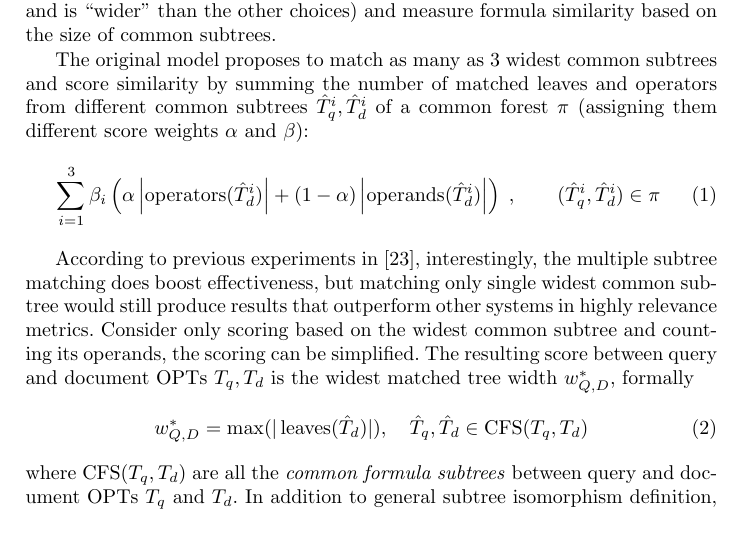
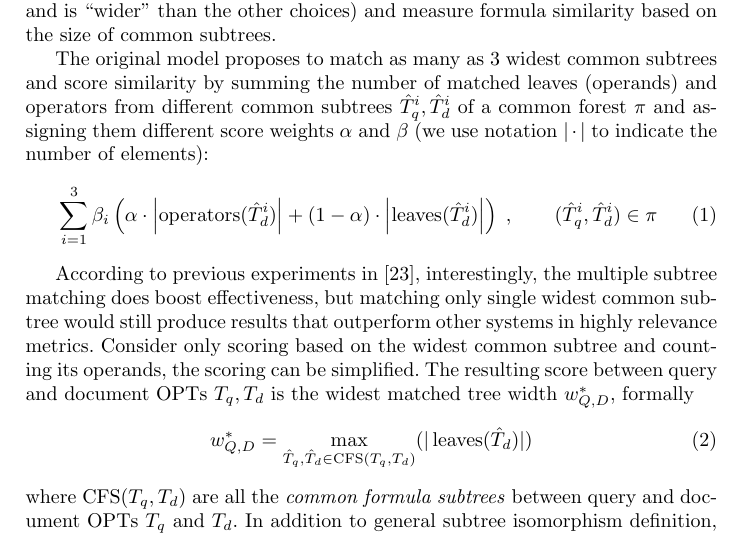
Before and after one commit to t-k-/overleaf-ecir2020, a LaTeX paper (samplepaper.tex): part of page 4 of 14, cut so that both start at the same text. Compiled offline with pdfLaTeX.

Commit message:
clarify |.| notations as reviewers say they are confused.

```diff
--- a/samplepaper.tex
+++ b/samplepaper.tex
@@ -137,10 +137,10 @@ At query time, the model measures similarity score from the size of matched comm
 %
 Specifically, the model chooses a number of ``widest'' matched subtree(s) (e.g., $a+bc$ is the widest matched in Figure~\ref{intro} because it has 3 common leaves and is ``wider'' than the other choices) and measure formula similarity based on the size of common subtrees.
 
-The original model proposes to match as many as 3 widest common subtrees and score similarity by summing the number of matched leaves and operators from different common subtrees $\hat{T}_q^i, \hat{T}_d^i$ of a common forest $\pi$ (assigning them different score weights $\alpha$ and $\beta$):
+The original model proposes to match as many as 3 widest common subtrees and score similarity by summing the number of matched leaves (operands) and operators from different common subtrees $\hat{T}_q^i, \hat{T}_d^i$ of a common forest $\pi$ and assigning them different score weights $\alpha$ and $\beta$ (we use notation $|\cdot|$ to indicate the number of elements):
 \begin{align}
 \label{eq:1}
-\sum^3_{i=1} \beta_i \left( \alpha \left|\operatorname{operators}(\hat{T}_d^i)\right| + (1 - \alpha) \left|\operatorname{operands}(\hat{T}_d^i)\right| \right)\;, \qquad (\hat{T}_q^i, \hat{T}_d^i) \in \pi
+\sum^3_{i=1} \beta_i \left( \alpha \cdot \left|\operatorname{operators}(\hat{T}_d^i)\right| + (1 - \alpha) \cdot \left|\operatorname{leaves}(\hat{T}_d^i)\right| \right)\;, \qquad (\hat{T}_q^i, \hat{T}_d^i) \in \pi
 \end{align}
 
 %
@@ -149,7 +149,7 @@ According to previous experiments in \cite{a0_2019}, interestingly, the multiple
 Consider only scoring based on the widest common subtree and counting its operands, the scoring can be simplified. The resulting score between query and document OPTs $T_q, T_d$ is the widest matched tree width $w^*_{Q, D}$, formally
 \begin{align}
 \label{eq:2}
-w^*_{Q, D} = \max(|\operatorname{leaves}(\hat{T}_d)|), \quad \hat{T}_q, \hat{T}_d \in \text{CFS}(T_q, T_d)
+w^*_{Q, D} = \max_{\hat{T}_q, \hat{T}_d \in \text{CFS}(T_q,T_d)}(|\operatorname{leaves}(\hat{T}_d)|)
 \end{align}
 where
 $\text{CFS}(T_q, T_d)$ are all the \textit{common formula subtrees} between query and document OPTs $T_q$ and $T_d$.
```
